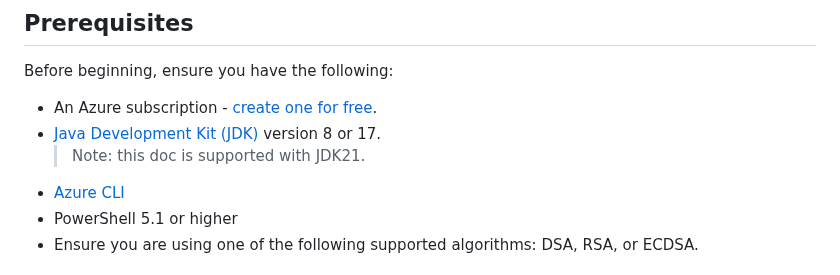
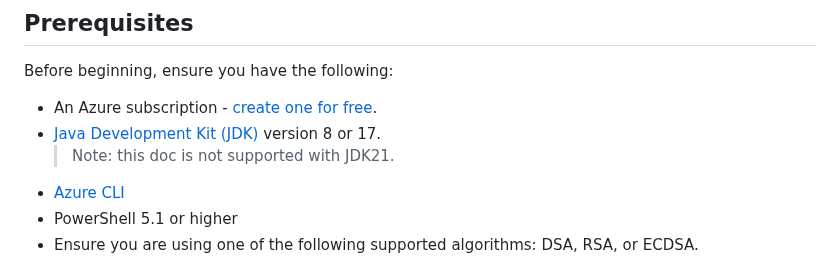
Before and after one commit to backwind1233/AzureDocs, a Markdown page: AzureJavaSDK/JCA/integrate_keyvault_JCA_provider_with_jarsigner_powershell.md, the part around the change. GitHub-like rendering.

```diff
--- a/AzureJavaSDK/JCA/integrate_keyvault_JCA_provider_with_jarsigner_powershell.md
+++ b/AzureJavaSDK/JCA/integrate_keyvault_JCA_provider_with_jarsigner_powershell.md
@@ -18,7 +18,7 @@ Before beginning, ensure you have the following:
 
 - An Azure subscription - [create one for free](https://azure.microsoft.com/free).
 - [Java Development Kit (JDK)](/java/azure/jdk/) version 8 or 17.
-  > Note: this doc is supported with JDK21.
+  > Note: this doc is not supported with JDK21.
 - [Azure CLI](/cli/azure/install-azure-cli)
 - PowerShell 5.1 or higher
 - Ensure you are using one of the following supported algorithms: DSA, RSA, or ECDSA.
```
Also changed, not shown: AzureJavaSDK/JCA/integrate_keyvault_JCA_provider_with_jarsigner.md (+1 -1 lines).
